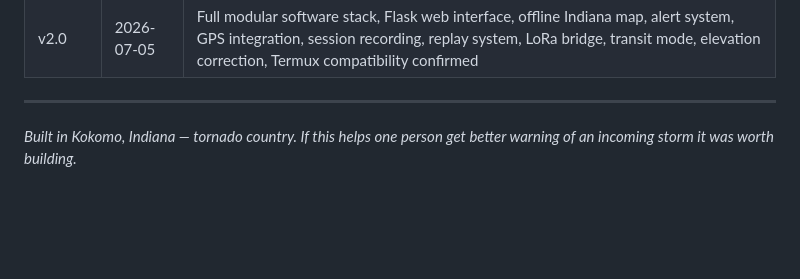
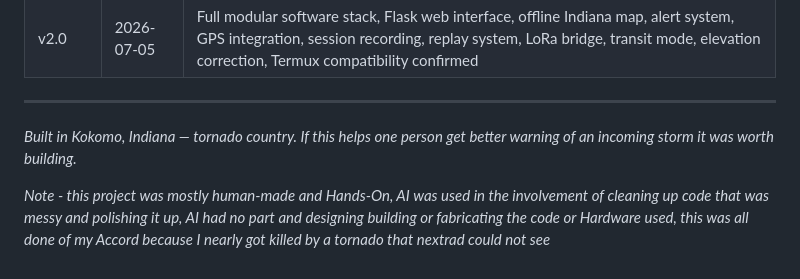
Before and after one commit to Koakno/Small-portable-weather-radar-Dome, a Markdown page: README.md, the part around the change. GitHub-like rendering; blank space fills up the shorter version.

Commit message:
Update README with project notes
Clarified the role of AI in the project and added a personal note about tornado safety

```diff
--- a/README.md
+++ b/README.md
@@ -432,3 +432,5 @@ Transmitting at 10.4 GHz requires a minimum **Technician class amateur radio lic
 ---
 
 *Built in Kokomo, Indiana — tornado country. If this helps one person get better warning of an incoming storm it was worth building.*
+
+*Note - this project was mostly human-made and Hands-On, AI was used in the involvement of cleaning up code that was messy and polishing it up, AI had no part and designing building or fabricating the code or Hardware used, this was all done of my Accord because I nearly got killed by a tornado that nextrad could not see*
```
